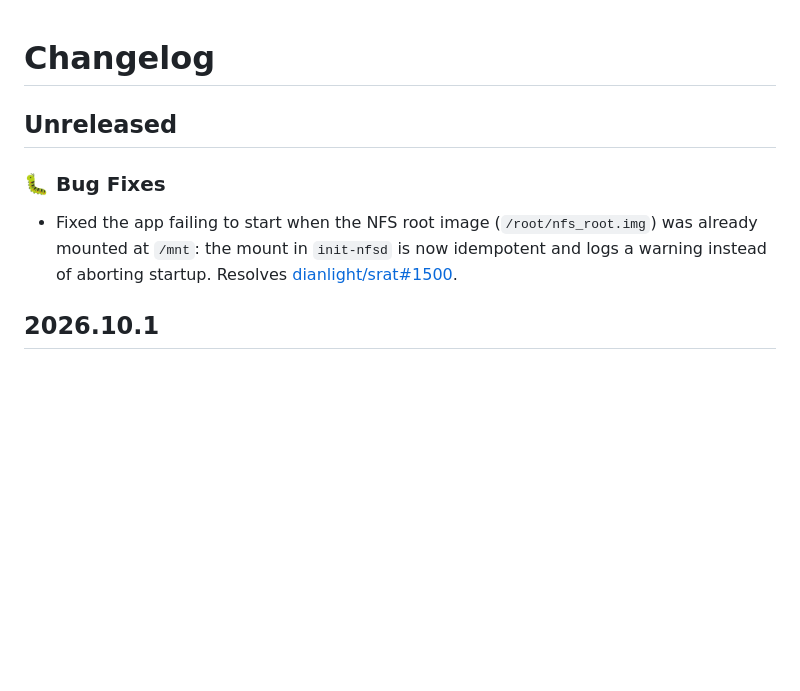
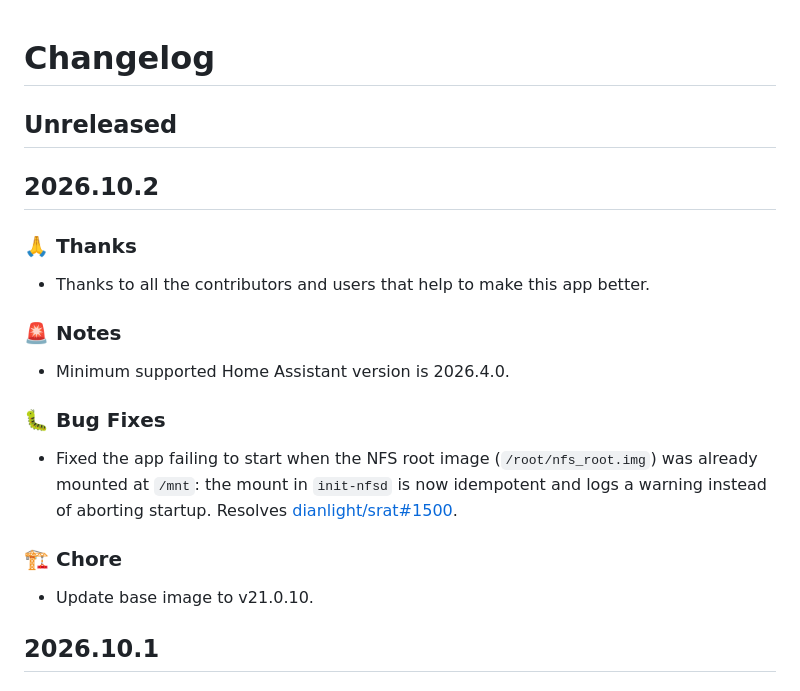
Before and after one commit to dianlight/hassio-addons, a Markdown page: sambanas2/CHANGELOG.md, the part around the change. Drawn GitHub-style; blank space fills up the shorter version.

Commit message:
chore: update sambanas2 CHANGELOG.md Unreleased via opencode

```diff
--- a/sambanas2/CHANGELOG.md
+++ b/sambanas2/CHANGELOG.md
@@ -2,9 +2,23 @@
 
 ## Unreleased
 
+## 2026.10.2
+
+### 🙏 Thanks
+
+- Thanks to all the contributors and users that help to make this app better.
+
+### 🚨 Notes
+
+- Minimum supported Home Assistant version is 2026.4.0.
+
 ### 🐛 Bug Fixes
 
 - Fixed the app failing to start when the NFS root image (`/root/nfs_root.img`) was already mounted at `/mnt`: the mount in `init-nfsd` is now idempotent and logs a warning instead of aborting startup. Resolves [dianlight/srat#1500](https://github.com/dianlight/srat/issues/1500).
+
+### 🏗 Chore
+
+- Update base image to v21.0.10.
 
 ## 2026.10.1
 
```
